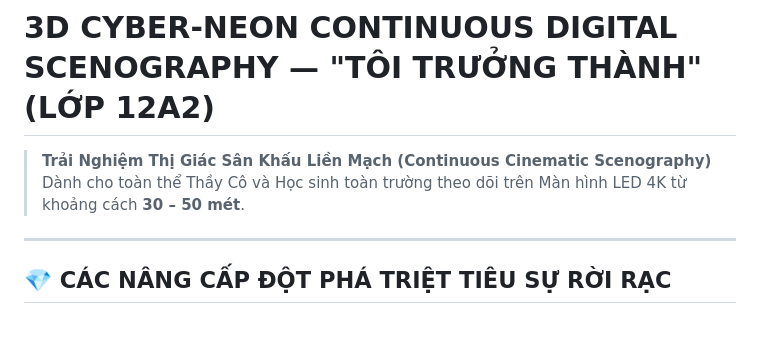
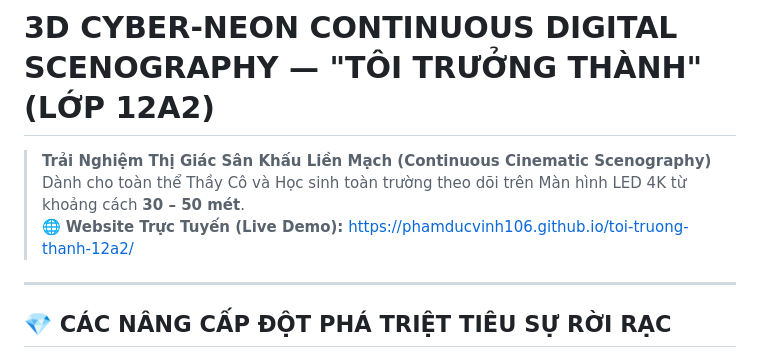
Before and after one commit to phamducvinh106/toi-truong-thanh-12a2, a Markdown page: README.md, the part around the change. Drawn GitHub-style; blank space fills up the shorter version.

Commit message:
docs: Add live GitHub Pages demo URL to README

```diff
--- a/README.md
+++ b/README.md
@@ -2,6 +2,7 @@
 
 > **Trải Nghiệm Thị Giác Sân Khấu Liền Mạch (Continuous Cinematic Scenography)**
 > Dành cho toàn thể Thầy Cô và Học sinh toàn trường theo dõi trên Màn hình LED 4K từ khoảng cách **30 – 50 mét**.
+> 🌐 **Website Trực Tuyến (Live Demo):** [https://phamducvinh106.github.io/toi-truong-thanh-12a2/](https://phamducvinh106.github.io/toi-truong-thanh-12a2/)
 
 ---
 
```
